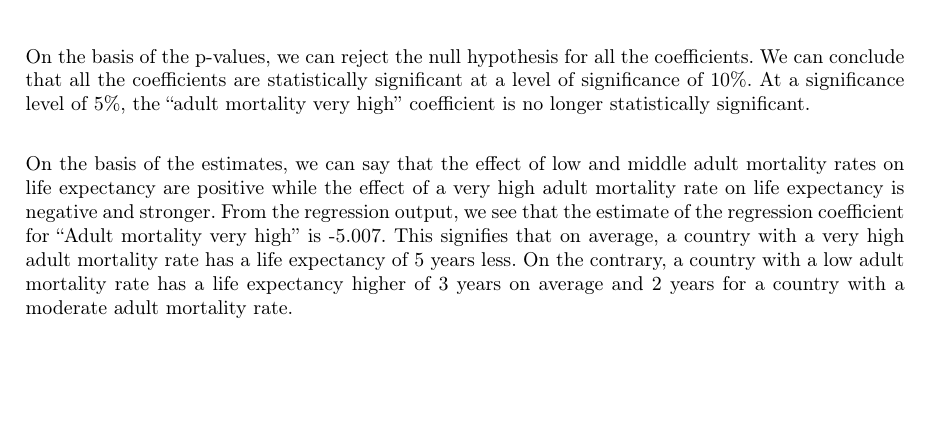
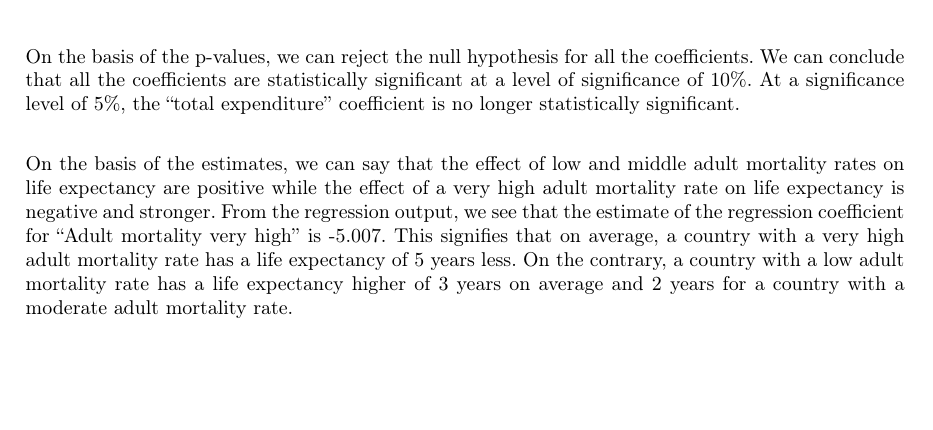
Before and after one commit to Mathieu-R/lstat2120-project, a LaTeX document (report/lstat2120-project.tex, which reads report/sections/model-selection.tex): part of page 22 of 26, cut so that both start at the same text. Compiled offline with pdfLaTeX.

Commit message:
Update model-selection.tex

```diff
--- a/report/sections/model-selection.tex
+++ b/report/sections/model-selection.tex
@@ -303,7 +303,7 @@ We perform t-tests of estimated coefficients in order to test their significance
 	\caption{Output of t-test of coefficients}
 \end{figure}
 
-On the basis of the p-values, we can reject the null hypothesis for all the coefficients. We can conclude that all the coefficients are statistically significant at a level of significance of 10\%. At a significance level of 5\%, the “adult mortality very high” coefficient is no longer statistically significant. \\
+On the basis of the p-values, we can reject the null hypothesis for all the coefficients. We can conclude that all the coefficients are statistically significant at a level of significance of 10\%. At a significance level of 5\%, the “total expenditure” coefficient is no longer statistically significant. \\
 
 On the basis of the estimates, we can say that the effect of low and middle adult mortality rates on life expectancy are positive while the effect of a very high adult mortality rate on life expectancy is negative and stronger. From the regression output, we see that the estimate of the regression coefficient for “Adult mortality very high” is -5.007. This signifies that on average, a country with a very high adult mortality rate has a life expectancy of 5 years less. On the contrary, a country with a low  adult mortality rate has a life expectancy higher of 3 years on average and 2 years for a country with a moderate adult mortality rate.
 
```
